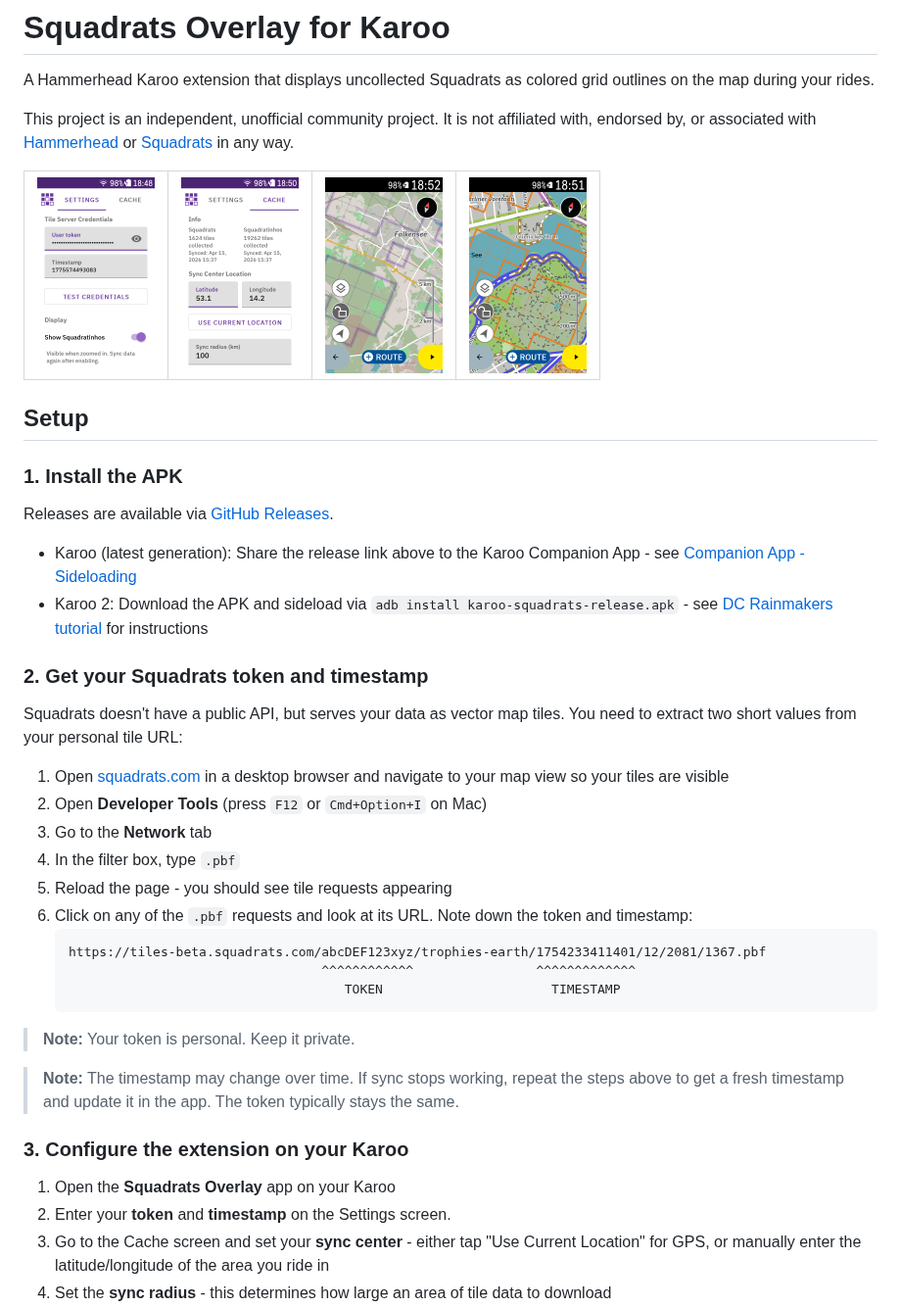
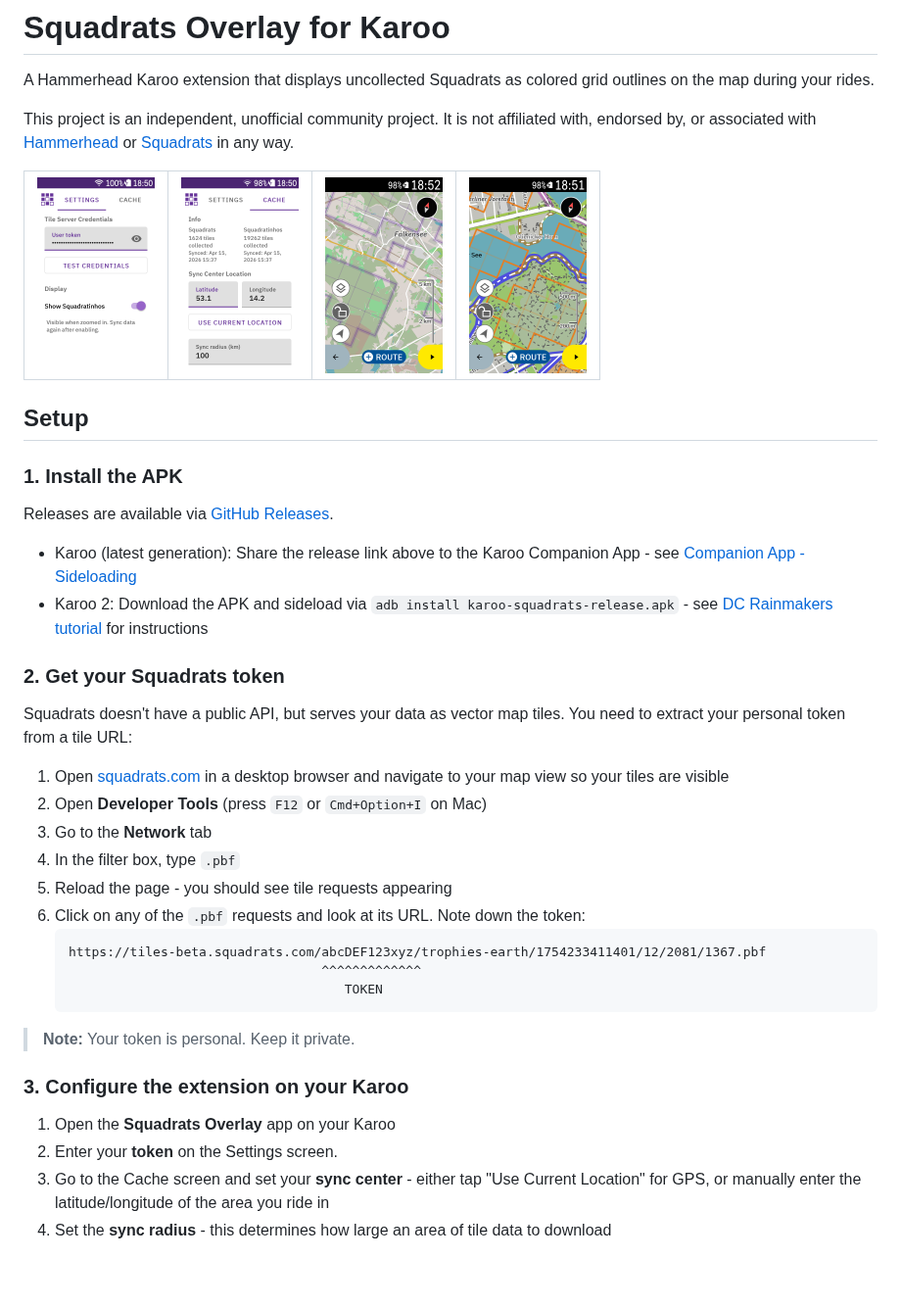
Before and after one commit to leoschweizer/karoo-squadrats, a Markdown page: README.md, the part around the change. Shown at 98% size. Rendered like a GitHub page; pictures changed too: docs/screenshot-settings.png; blank space fills up the shorter version.

Commit message:
feature: eliminate need for user-provided credential timestamp (#34)

````diff
--- a/README.md
+++ b/README.md
@@ -22,30 +22,28 @@ Releases are available via [GitHub Releases](https://github.com/leoschweizer/kar
 - Karoo (latest generation): Share the release link above to the Karoo Companion App - see [Companion App - Sideloading](https://support.hammerhead.io/hc/en-us/articles/31576497036827-Companion-App-Sideloading)
 - Karoo 2: Download the APK and sideload via `adb install karoo-squadrats-release.apk` - see [DC Rainmakers tutorial](https://www.dcrainmaker.com/2021/02/how-to-sideload-android-apps-on-your-hammerhead-karoo-1-karoo-2.html) for instructions
 
-### 2. Get your Squadrats token and timestamp
+### 2. Get your Squadrats token
 
-Squadrats doesn't have a public API, but serves your data as vector map tiles. You need to extract two short values from your personal tile URL:
+Squadrats doesn't have a public API, but serves your data as vector map tiles. You need to extract your personal token from a tile URL:
 
 1. Open [squadrats.com](https://squadrats.com/) in a desktop browser and navigate to your map view so your tiles are visible
 2. Open **Developer Tools** (press `F12` or `Cmd+Option+I` on Mac)
 3. Go to the **Network** tab
 4. In the filter box, type `.pbf`
 5. Reload the page - you should see tile requests appearing
-6. Click on any of the `.pbf` requests and look at its URL. Note down the token and timestamp:
+6. Click on any of the `.pbf` requests and look at its URL. Note down the token:
    ```
    https://tiles-beta.squadrats.com/abcDEF123xyz/trophies-earth/1754233411401/12/2081/1367.pbf
-                                    ^^^^^^^^^^^^                ^^^^^^^^^^^^^
-                                       TOKEN                      TIMESTAMP
+                                    ^^^^^^^^^^^^^
+                                       TOKEN
    ```
 
 > **Note:** Your token is personal. Keep it private.
 
-> **Note:** The timestamp may change over time. If sync stops working, repeat the steps above to get a fresh timestamp and update it in the app. The token typically stays the same.
-
 ### 3. Configure the extension on your Karoo
 
 1. Open the **Squadrats Overlay** app on your Karoo
-2. Enter your **token** and **timestamp** on the Settings screen.
+2. Enter your **token** on the Settings screen.
 3. Go to the Cache screen and set your **sync center** - either tap "Use Current Location" for GPS, or manually enter the latitude/longitude of the area you ride in
 4. Set the **sync radius** - this determines how large an area of tile data to download
 5. Tap **sync data** - the Karoo will download tile data using the Karoo's built-in HTTP mechanism (WiFi when available, or via Bluetooth through the companion app if supported).
````
Also changed, not shown: 5 other files.
